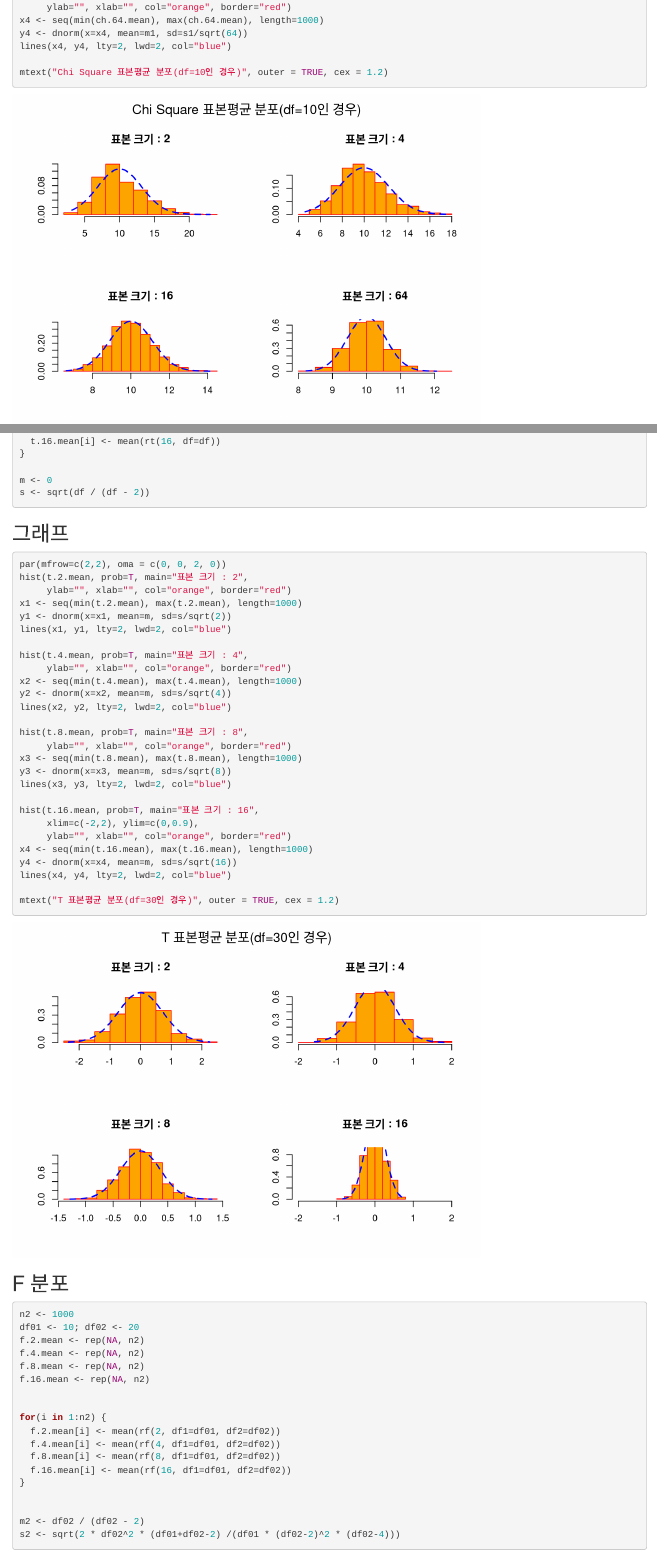
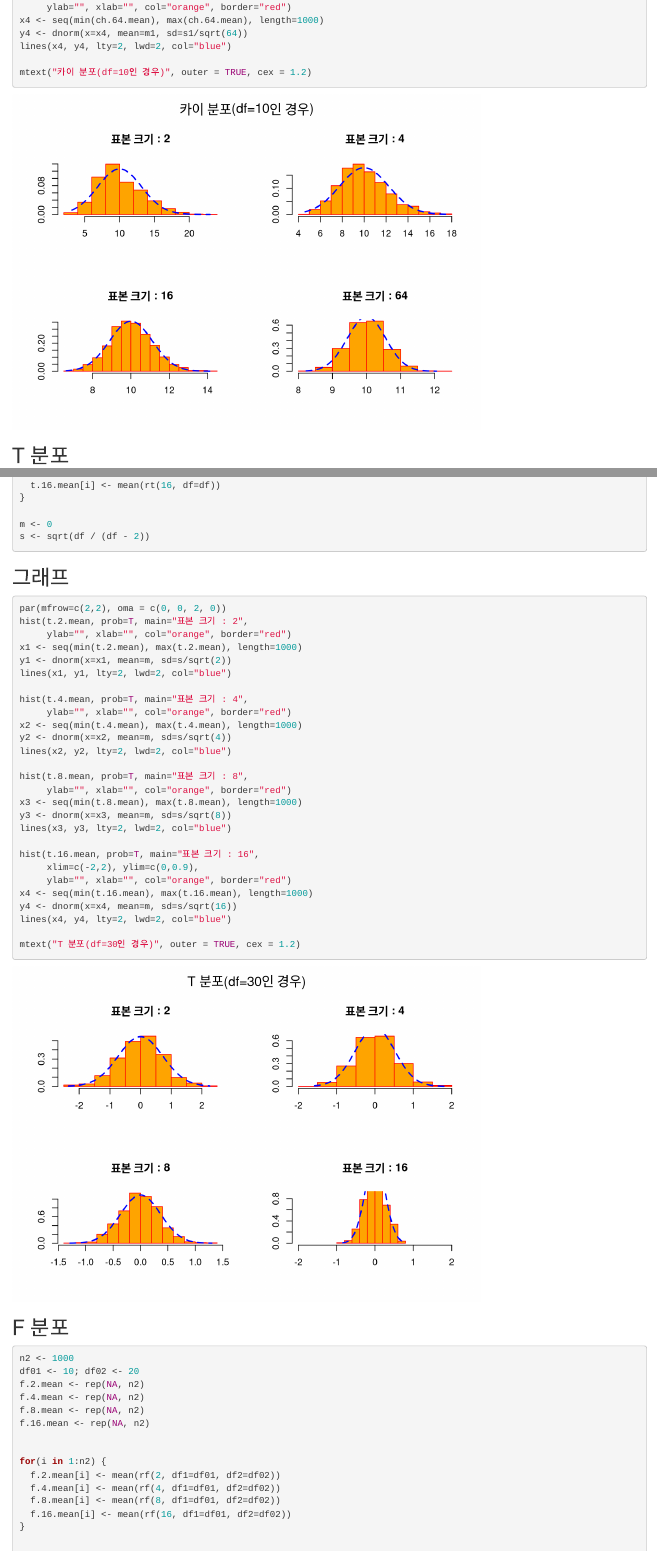
Before and after one commit to noc1992/R_Statistics, an R Markdown document (ch04/류경민.Rmd): the page in a window 1100 px wide, from 990 px down, and a second part further down, joined at a grey line. Rendered offline with R 4.5, knitr and Pandoc, with nearby package versions; code that draws random numbers runs with fixed seeds of ours.

Commit message:
190621 second

````diff
--- a/ch04/류경민.Rmd
+++ b/ch04/류경민.Rmd
@@ -60,7 +60,7 @@ x4 <- seq(min(ch.64.mean), max(ch.64.mean), length=1000)
 y4 <- dnorm(x=x4, mean=m1, sd=s1/sqrt(64))
 lines(x4, y4, lty=2, lwd=2, col="blue")
 
-mtext("Chi Square 표본평균 분포(df=10인 경우)", outer = TRUE, cex = 1.2)
+mtext("카이 분포(df=10인 경우)", outer = TRUE, cex = 1.2)
 ```
 
 ## T 분포 ##
@@ -114,7 +114,7 @@ x4 <- seq(min(t.16.mean), max(t.16.mean), length=1000)
 y4 <- dnorm(x=x4, mean=m, sd=s/sqrt(16))
 lines(x4, y4, lty=2, lwd=2, col="blue")
 
-mtext("T 표본평균 분포(df=30인 경우)", outer = TRUE, cex = 1.2)
+mtext("T 분포(df=30인 경우)", outer = TRUE, cex = 1.2)
 ```
 
 ## F 분포 ##
````
Also changed, not shown: ch04/류경민.html, ch04/류경민.Rmd (2 more changed lines), 2 other files.
